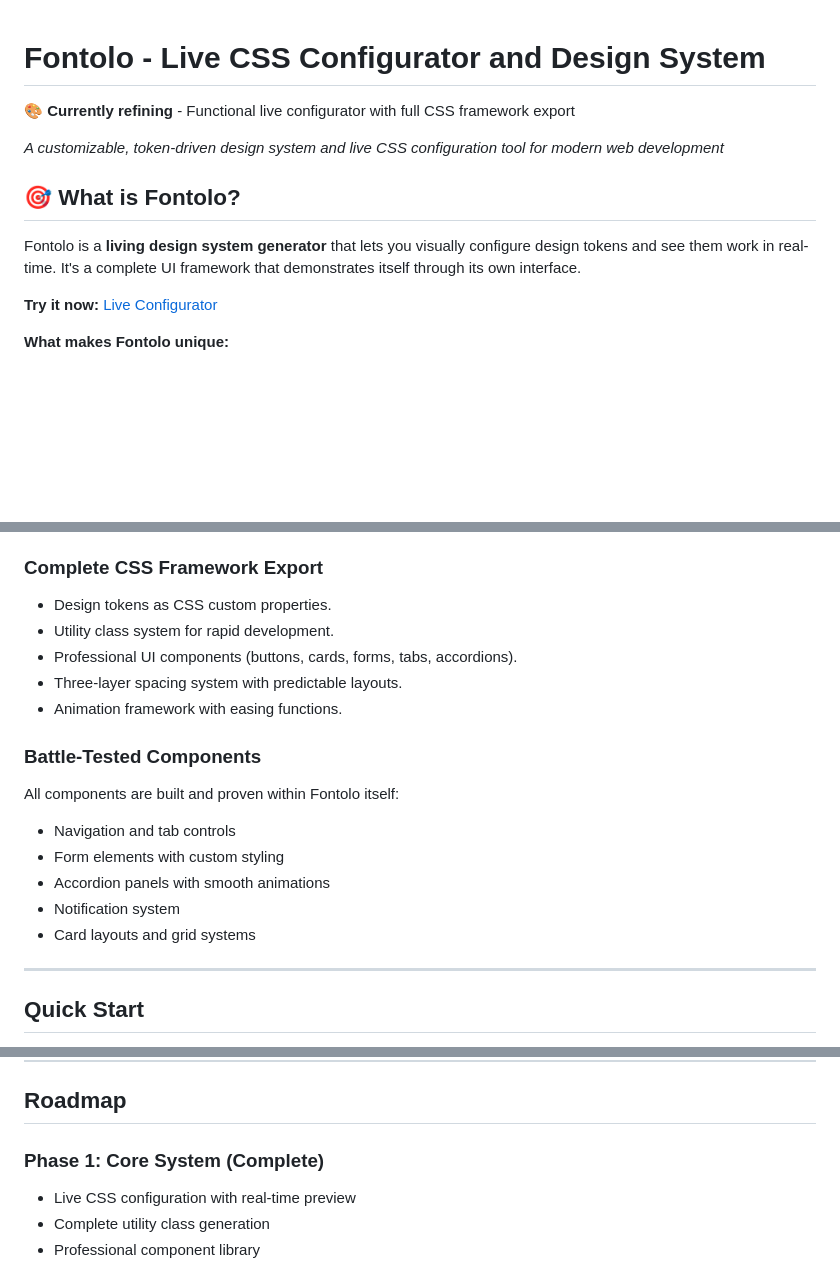
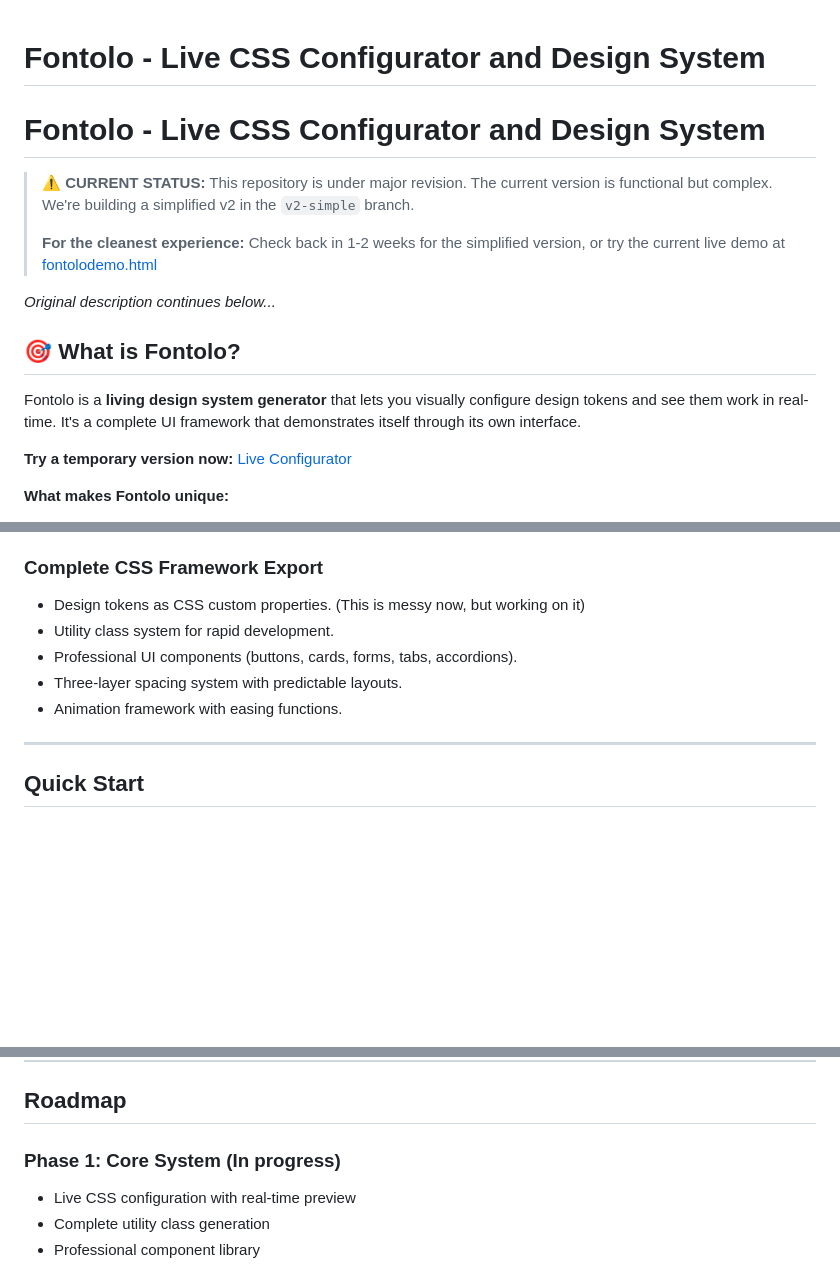
Before and after one commit to CseperkePapp/fontolo, a Markdown page: README.md, 3 parts joined by grey strips. GitHub-like rendering; blank space fills up the shorter version.

```diff
--- a/README.md
+++ b/README.md
@@ -1,14 +1,20 @@
 # Fontolo - Live CSS Configurator and Design System
 
-🎨 **Currently refining** - Functional live configurator with full CSS framework export
 
-*A customizable, token-driven design system and live CSS configuration tool for modern web development*
+# Fontolo - Live CSS Configurator and Design System
+
+> **⚠️ CURRENT STATUS:** This repository is under major revision. The current version is functional but complex. We're building a simplified v2 in the `v2-simple` branch.
+>
+> **For the cleanest experience:** Check back in 1-2 weeks for the simplified version, or try the current live demo at [fontolodemo.html](fontolodemo.html)
+
+*Original description continues below...*
+
 
 ## 🎯 What is Fontolo?
 
 Fontolo is a **living design system generator** that lets you visually configure design tokens and see them work in real-time. It's a complete UI framework that demonstrates itself through its own interface.
 
-**Try it now:** [Live Configurator](fontolodemo.html)
+**Try a temporary version now:** [Live Configurator](fontolodemo.html)
 
 **What makes Fontolo unique:**
 - **Self-demonstrating system** - every UI component proves the design system works
@@ -39,19 +45,13 @@ This approach opens up possibilities we're actively exploring:
 - Dynamic Google Fonts integration.
 
 ### Complete CSS Framework Export
-- Design tokens as CSS custom properties.
+- Design tokens as CSS custom properties. (This is messy now, but working on it)
 - Utility class system for rapid development.
 - Professional UI components (buttons, cards, forms, tabs, accordions).
 - Three-layer spacing system with predictable layouts.
 - Animation framework with easing functions.
 
-### Battle-Tested Components
-All components are built and proven within Fontolo itself:
-- Navigation and tab controls
-- Form elements with custom styling
-- Accordion panels with smooth animations
-- Notification system
-- Card layouts and grid systems
+
 
 ---
 
@@ -96,7 +96,7 @@ fontolo/
 
 ## Roadmap
 
-### Phase 1: Core System (Complete)
+### Phase 1: Core System (In progress)
 - Live CSS configuration with real-time preview
 - Complete utility class generation
 - Professional component library
```
